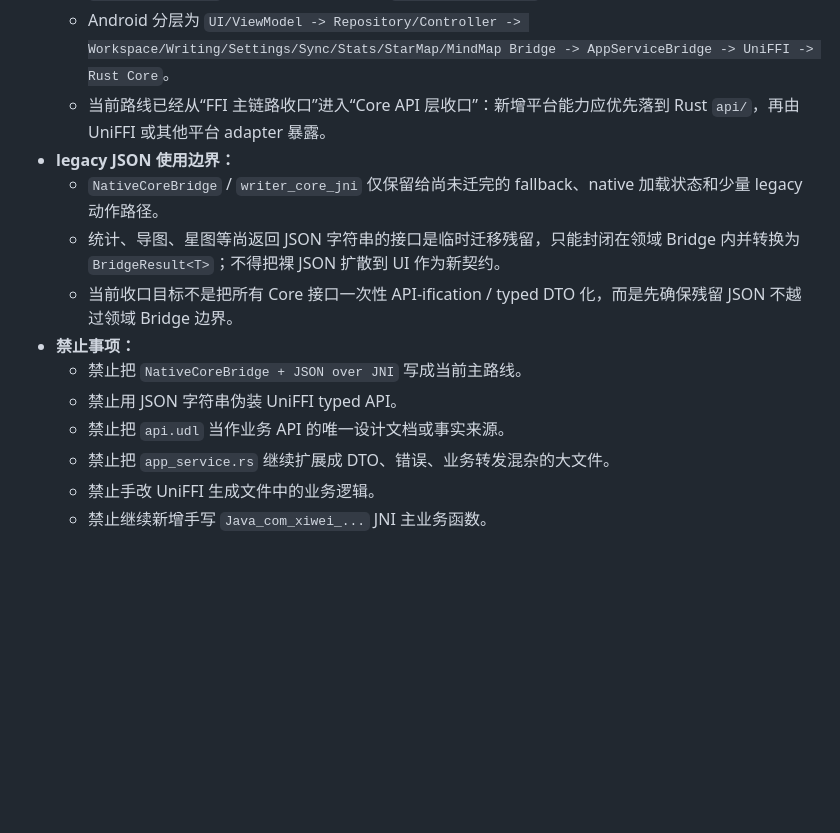
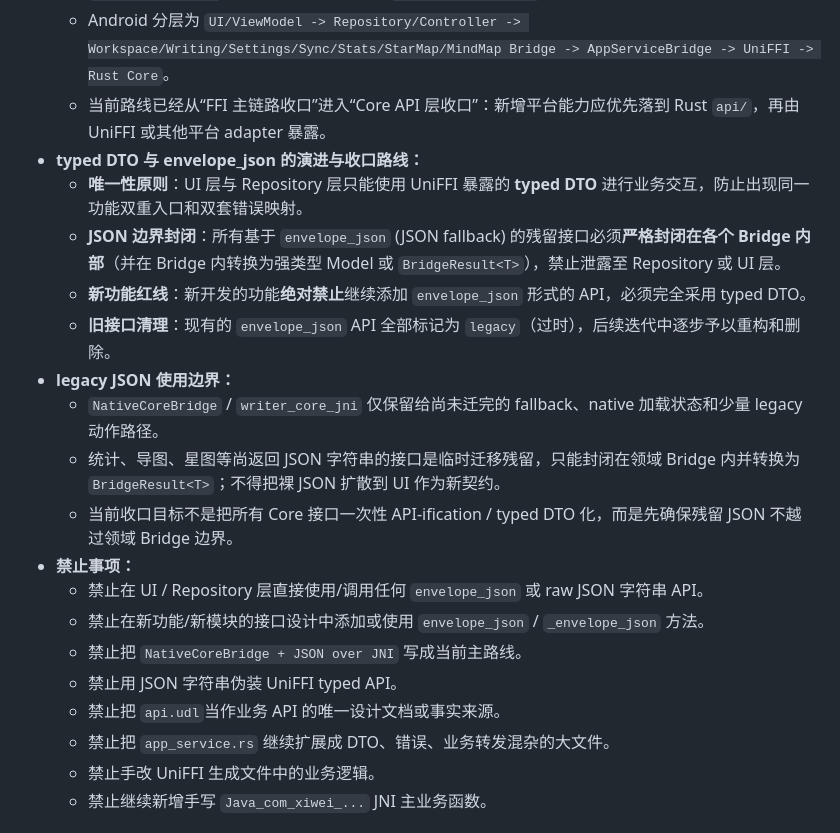
Before and after one commit to Xiwei753/xiezuoruanjian, a Markdown page: docs/TECHNICAL_ROUTE.md, the part around the change. Drawn GitHub-style; blank space fills up the shorter version.

Commit message:
docs: 完善技术路线与 API 设计规范，确立 typed DTO 唯一性原则并废弃 envelope_json API

```diff
--- a/docs/TECHNICAL_ROUTE.md
+++ b/docs/TECHNICAL_ROUTE.md
@@ -74,14 +74,21 @@
   - `core/writer_core/src/app_service.rs` 是薄 UniFFI adapter，只保留 Android 兼容的 `WriterAppService` 对象和方法名，并委托 `api::WriterCoreApi`。
   - Android 分层为 `UI/ViewModel -> Repository/Controller -> Workspace/Writing/Settings/Sync/Stats/StarMap/MindMap Bridge -> AppServiceBridge -> UniFFI -> Rust Core`。
   - 当前路线已经从“FFI 主链路收口”进入“Core API 层收口”：新增平台能力应优先落到 Rust `api/`，再由 UniFFI 或其他平台 adapter 暴露。
+- **typed DTO 与 envelope_json 的演进与收口路线：**
+  - **唯一性原则**：UI 层与 Repository 层只能使用 UniFFI 暴露的 **typed DTO** 进行业务交互，防止出现同一功能双重入口和双套错误映射。
+  - **JSON 边界封闭**：所有基于 `envelope_json` (JSON fallback) 的残留接口必须**严格封闭在各个 Bridge 内部**（并在 Bridge 内转换为强类型 Model 或 `BridgeResult<T>`），禁止泄露至 Repository 或 UI 层。
+  - **新功能红线**：新开发的功能**绝对禁止**继续添加 `envelope_json` 形式的 API，必须完全采用 typed DTO。
+  - **旧接口清理**：现有的 `envelope_json` API 全部标记为 `legacy`（过时），后续迭代中逐步予以重构和删除。
 - **legacy JSON 使用边界：**
   - `NativeCoreBridge` / `writer_core_jni` 仅保留给尚未迁完的 fallback、native 加载状态和少量 legacy 动作路径。
   - 统计、导图、星图等尚返回 JSON 字符串的接口是临时迁移残留，只能封闭在领域 Bridge 内并转换为 `BridgeResult<T>`；不得把裸 JSON 扩散到 UI 作为新契约。
   - 当前收口目标不是把所有 Core 接口一次性 API-ification / typed DTO 化，而是先确保残留 JSON 不越过领域 Bridge 边界。
 - **禁止事项：**
+  - 禁止在 UI / Repository 层直接使用/调用任何 `envelope_json` 或 raw JSON 字符串 API。
+  - 禁止在新功能/新模块的接口设计中添加或使用 `envelope_json` / `_envelope_json` 方法。
   - 禁止把 `NativeCoreBridge + JSON over JNI` 写成当前主路线。
   - 禁止用 JSON 字符串伪装 UniFFI typed API。
-  - 禁止把 `api.udl` 当作业务 API 的唯一设计文档或事实来源。
+  - 禁止把 `api.udl`当作业务 API 的唯一设计文档或事实来源。
   - 禁止把 `app_service.rs` 继续扩展成 DTO、错误、业务转发混杂的大文件。
   - 禁止手改 UniFFI 生成文件中的业务逻辑。
   - 禁止继续新增手写 `Java_com_xiwei_...` JNI 主业务函数。
```
Also changed, not shown: core/writer_core/TECHNICAL_ROUTE.md (+5 -0 lines), docs/core_api.md (+7 -3 lines).
